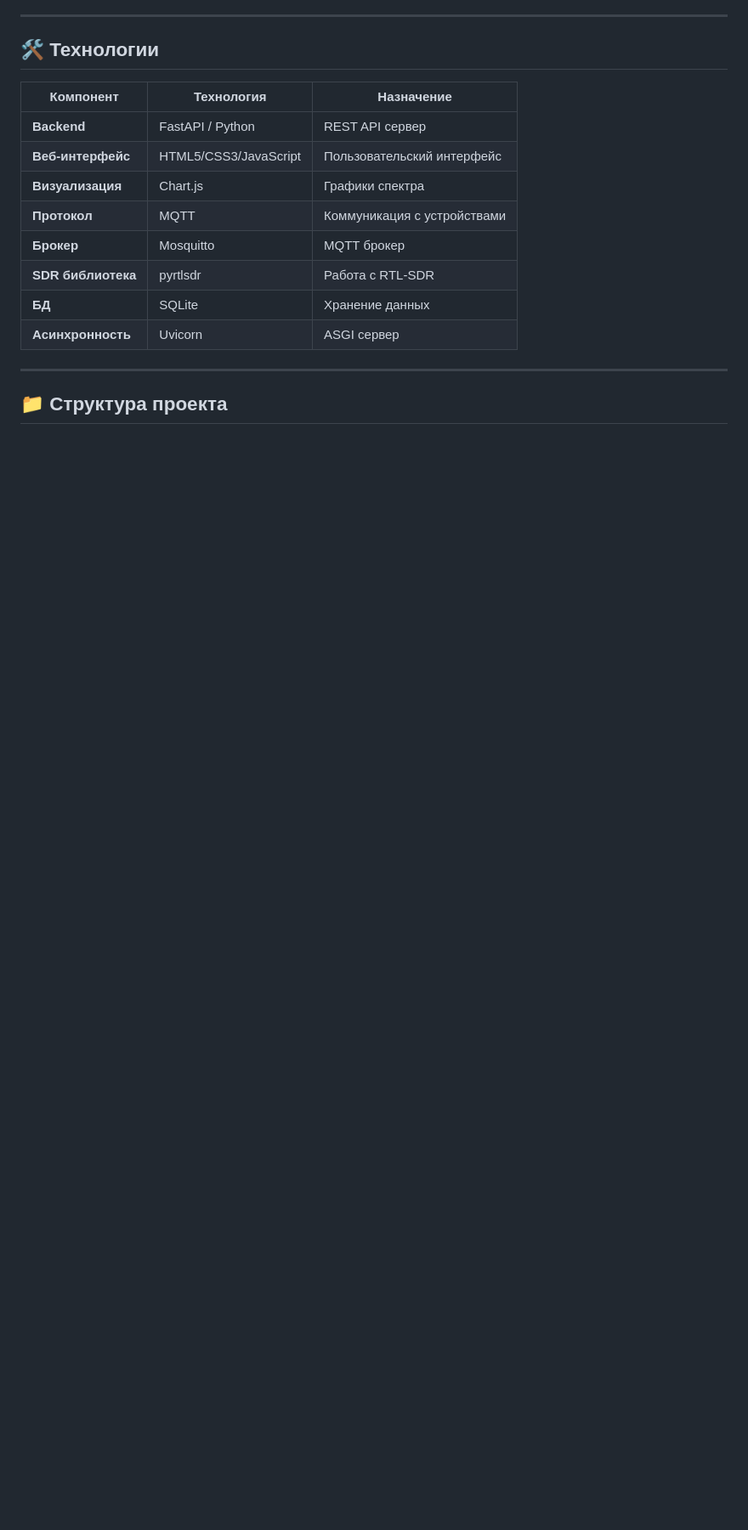
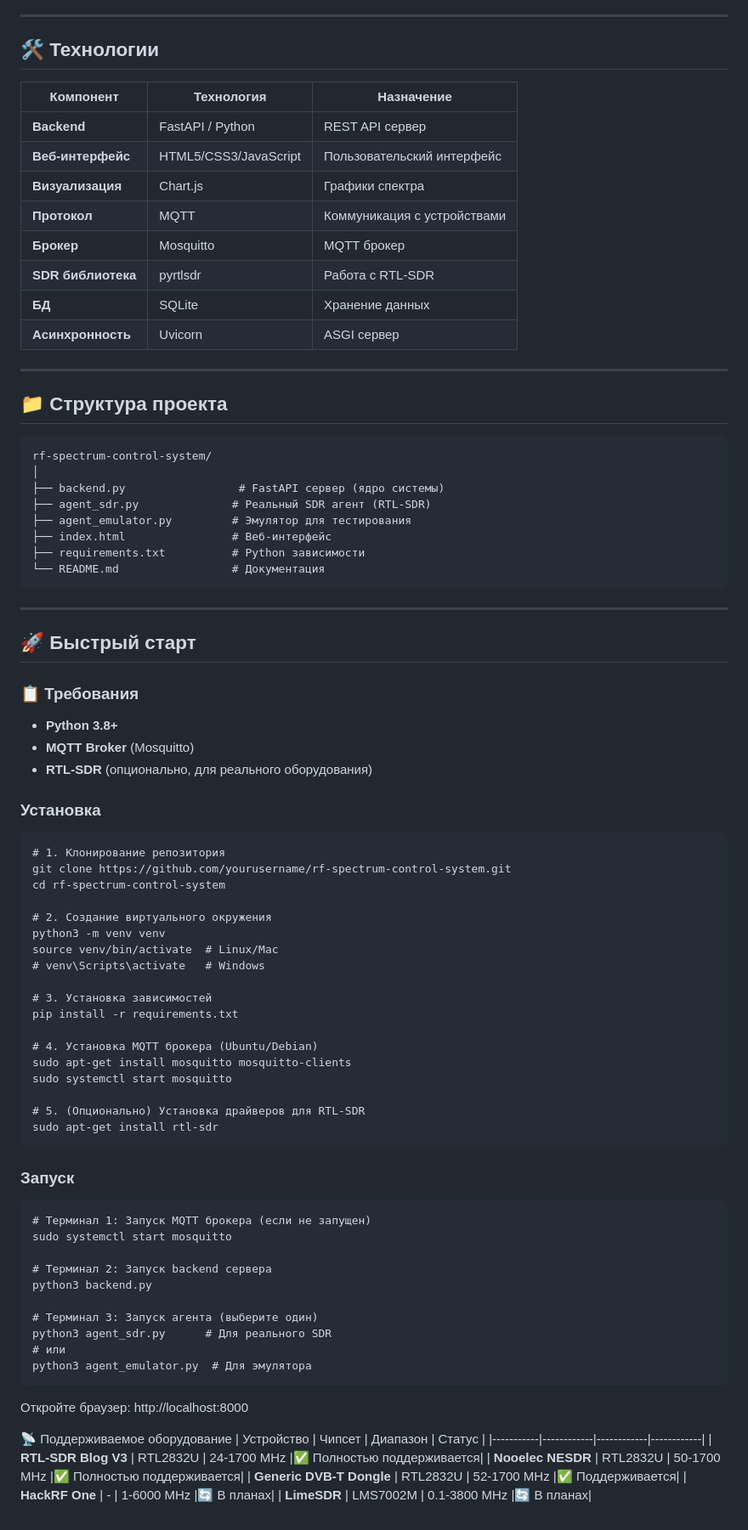
Before and after one commit to DizArt-sis/SpectrumCentral, a Markdown page: README.md, the part around the change. Shown at 85% size. Rendered like a GitHub page; blank space fills up the shorter version.

````diff
--- a/README.md
+++ b/README.md
@@ -62,3 +62,69 @@
 ---
 
 ## 📁 Структура проекта
+```
+rf-spectrum-control-system/
+│
+├── backend.py                 # FastAPI сервер (ядро системы)
+├── agent_sdr.py              # Реальный SDR агент (RTL-SDR)
+├── agent_emulator.py         # Эмулятор для тестирования
+├── index.html                # Веб-интерфейс
+├── requirements.txt          # Python зависимости
+└── README.md                 # Документация
+```
+
+
+---
+
+## 🚀 Быстрый старт
+
+### 📋 Требования
+
+- **Python 3.8+**
+- **MQTT Broker** (Mosquitto)
+- **RTL-SDR** (опционально, для реального оборудования)
+
+### Установка
+```
+# 1. Клонирование репозитория
+git clone https://github.com/yourusername/rf-spectrum-control-system.git
+cd rf-spectrum-control-system
+
+# 2. Создание виртуального окружения
+python3 -m venv venv
+source venv/bin/activate  # Linux/Mac
+# venv\Scripts\activate   # Windows
+
+# 3. Установка зависимостей
+pip install -r requirements.txt
+
+# 4. Установка MQTT брокера (Ubuntu/Debian)
+sudo apt-get install mosquitto mosquitto-clients
+sudo systemctl start mosquitto
+
+# 5. (Опционально) Установка драйверов для RTL-SDR
+sudo apt-get install rtl-sdr
+```
+### Запуск
+```
+# Терминал 1: Запуск MQTT брокера (если не запущен)
+sudo systemctl start mosquitto
+
+# Терминал 2: Запуск backend сервера
+python3 backend.py
+
+# Терминал 3: Запуск агента (выберите один)
+python3 agent_sdr.py      # Для реального SDR
+# или
+python3 agent_emulator.py  # Для эмулятора
+```
+Откройте браузер: http://localhost:8000
+
+📡 Поддерживаемое оборудование
+| Устройство | Чипсет | Диапазон | Статус |
+|-----------|------------|------------|------------|
+| **RTL-SDR Blog V3** | RTL2832U | 24-1700 MHz |✅ Полностью поддерживается|
+| **Nooelec NESDR** | RTL2832U | 50-1700 MHz |✅ Полностью поддерживается|
+| **Generic DVB-T Dongle** | RTL2832U | 52-1700 MHz |✅ Поддерживается|
+| **HackRF One** | - | 1-6000 MHz |🔄 В планах|
+| **LimeSDR** | LMS7002M | 0.1-3800 MHz |🔄 В планах|
````
